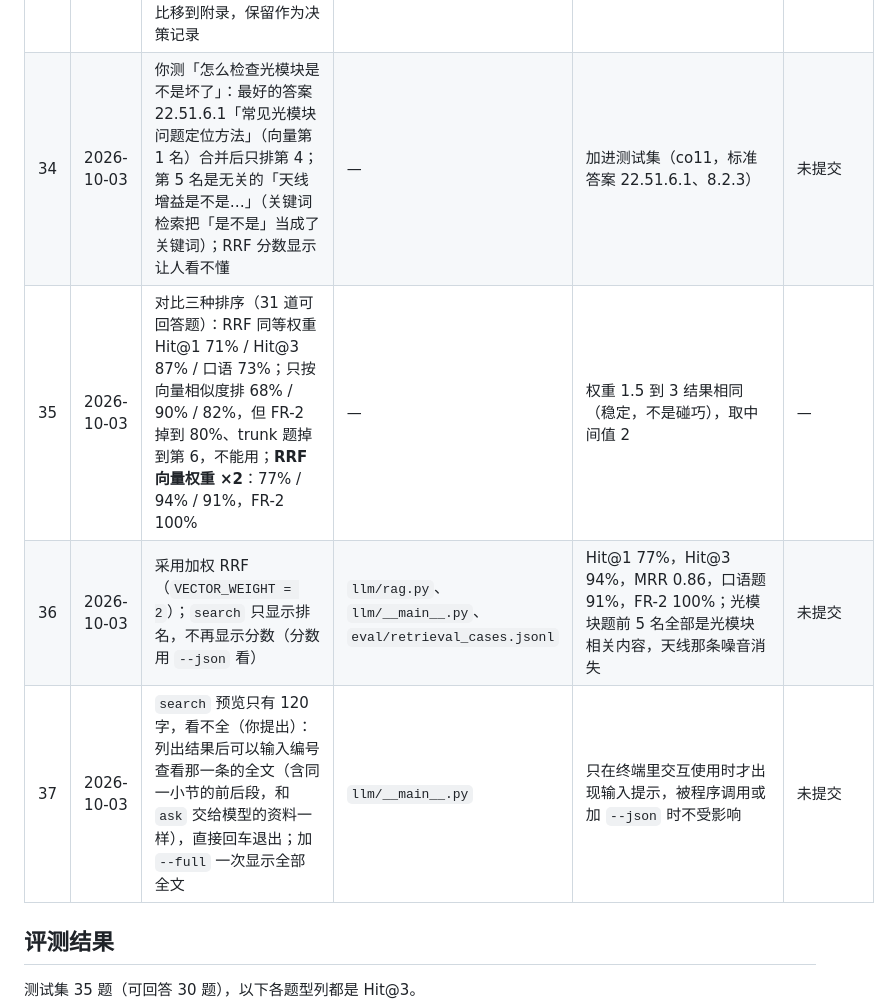
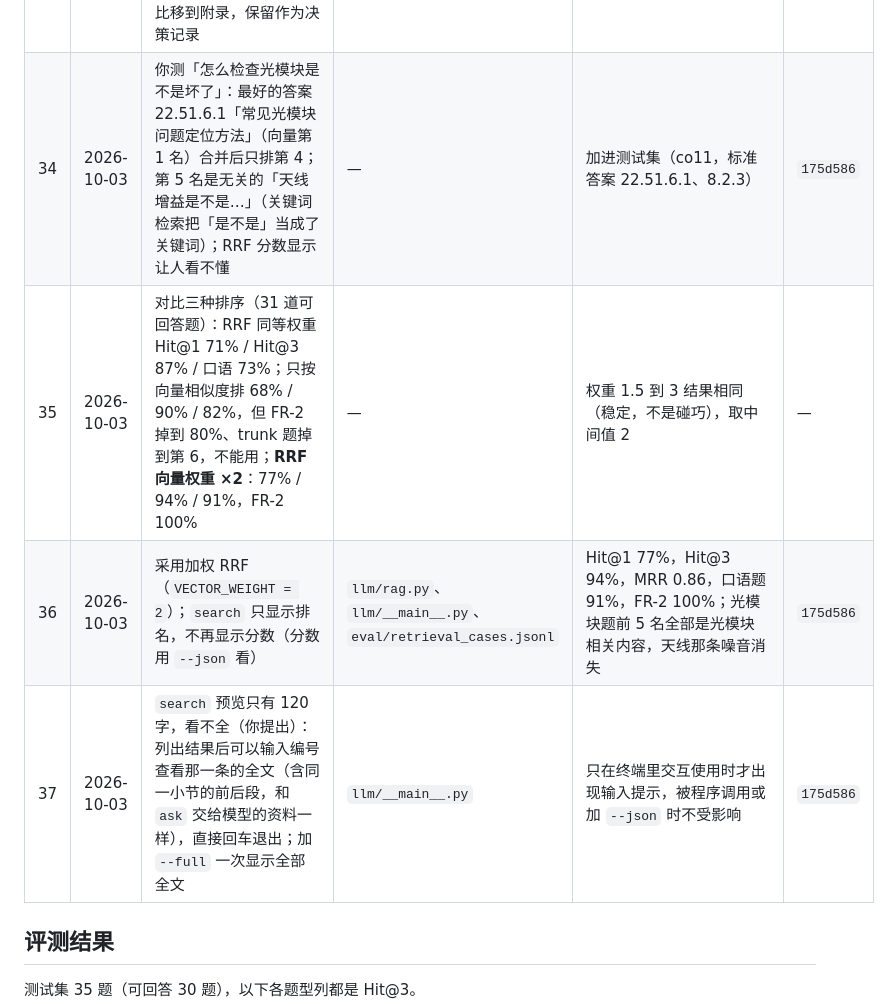
Before and after one commit to TengaoWang/offline-ai-ops, a Markdown page: docs/rag-worklog.md, the part around the change. Rendered like a GitHub page.

Commit message:
docs(rag): fill commit hash in worklog
Co-Authored-By: Claude Opus 5.5 <noreply@anthropic.com>

```diff
--- a/docs/rag-worklog.md
+++ b/docs/rag-worklog.md
@@ -39,10 +39,10 @@
 | 31 | 2026-10-03 | 同一小节只保留分数最高的一段（方案一里漏做的去重） | `llm/rag.py` | 35 道题排名完全不变；「开启 SSH」不再重复。`retrieve()` 新增 `bm25_rank`、`vec_rank` 两个字段 | `f8eb566` |
 | 32 | 2026-10-03 | `search` 显示改进：每条先显示综合分（从高到低），再标明「来自关键词第几名 / 向量第几名（相似度）」；预览从和问题最相关的那一行开始，不再总从段落开头显示 | `llm/__main__.py` | 「开启 SSH」第 1 条的预览直接显示 `stelnet server enable`；只有关键词命中、没有向量支持的噪音一眼就能看出来 | `f8eb566` |
 | 33 | 2026-10-03 | `rag-plan.md` 改写为当前实际的技术路线（流程、各环节做法和理由、接口、评测、数据、待办）；最初的三个方案对比移到附录，保留作为决策记录 | `docs/rag-plan.md` | — | 见 git log |
-| 34 | 2026-10-03 | 你测「怎么检查光模块是不是坏了」：最好的答案 22.51.6.1「常见光模块问题定位方法」（向量第 1 名）合并后只排第 4；第 5 名是无关的「天线增益是不是…」（关键词检索把「是不是」当成了关键词）；RRF 分数显示让人看不懂 | — | 加进测试集（co11，标准答案 22.51.6.1、8.2.3） | 未提交 |
+| 34 | 2026-10-03 | 你测「怎么检查光模块是不是坏了」：最好的答案 22.51.6.1「常见光模块问题定位方法」（向量第 1 名）合并后只排第 4；第 5 名是无关的「天线增益是不是…」（关键词检索把「是不是」当成了关键词）；RRF 分数显示让人看不懂 | — | 加进测试集（co11，标准答案 22.51.6.1、8.2.3） | `175d586` |
 | 35 | 2026-10-03 | 对比三种排序（31 道可回答题）：RRF 同等权重 Hit@1 71% / Hit@3 87% / 口语 73%；只按向量相似度排 68% / 90% / 82%，但 FR-2 掉到 80%、trunk 题掉到第 6，不能用；**RRF 向量权重 ×2**：77% / 94% / 91%，FR-2 100% | — | 权重 1.5 到 3 结果相同（稳定，不是碰巧），取中间值 2 | — |
-| 36 | 2026-10-03 | 采用加权 RRF（`VECTOR_WEIGHT = 2`）；`search` 只显示排名，不再显示分数（分数用 `--json` 看） | `llm/rag.py`、`llm/__main__.py`、`eval/retrieval_cases.jsonl` | Hit@1 77%，Hit@3 94%，MRR 0.86，口语题 91%，FR-2 100%；光模块题前 5 名全部是光模块相关内容，天线那条噪音消失 | 未提交 |
-| 37 | 2026-10-03 | `search` 预览只有 120 字，看不全（你提出）：列出结果后可以输入编号查看那一条的全文（含同一小节的前后段，和 `ask` 交给模型的资料一样），直接回车退出；加 `--full` 一次显示全部全文 | `llm/__main__.py` | 只在终端里交互使用时才出现输入提示，被程序调用或加 `--json` 时不受影响 | 未提交 |
+| 36 | 2026-10-03 | 采用加权 RRF（`VECTOR_WEIGHT = 2`）；`search` 只显示排名，不再显示分数（分数用 `--json` 看） | `llm/rag.py`、`llm/__main__.py`、`eval/retrieval_cases.jsonl` | Hit@1 77%，Hit@3 94%，MRR 0.86，口语题 91%，FR-2 100%；光模块题前 5 名全部是光模块相关内容，天线那条噪音消失 | `175d586` |
+| 37 | 2026-10-03 | `search` 预览只有 120 字，看不全（你提出）：列出结果后可以输入编号查看那一条的全文（含同一小节的前后段，和 `ask` 交给模型的资料一样），直接回车退出；加 `--full` 一次显示全部全文 | `llm/__main__.py` | 只在终端里交互使用时才出现输入提示，被程序调用或加 `--json` 时不受影响 | `175d586` |
 
 ## 评测结果
 
```
